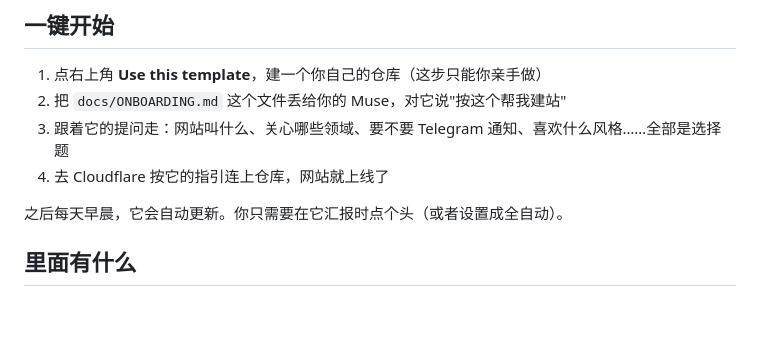
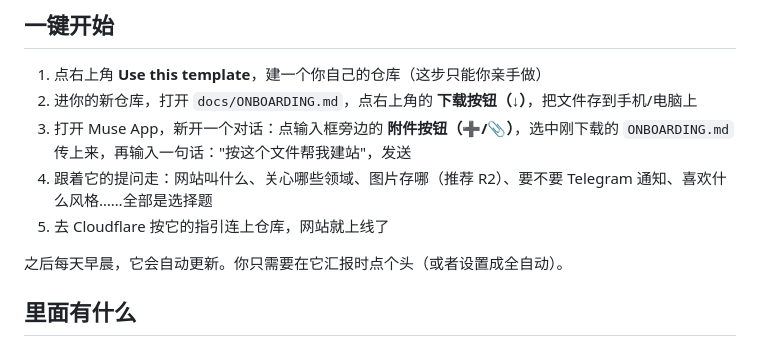
Before and after one commit to lestat220255/Newsforge, a Markdown page: README.md, the part around the change. GitHub-like rendering; blank space fills up the shorter version.

Commit message:
README 一键开始：第 2-3 步具体化（下载 ONBOARDING.md → Muse 附件按钮上传）

```diff
--- a/README.md
+++ b/README.md
@@ -36,9 +36,10 @@ Newsforge 不是一个现成的新闻网站，而是一个**建站模板**：你
 ## 一键开始
 
 1. 点右上角 **Use this template**，建一个你自己的仓库（这步只能你亲手做）
-2. 把 `docs/ONBOARDING.md` 这个文件丢给你的 Muse，对它说"按这个帮我建站"
-3. 跟着它的提问走：网站叫什么、关心哪些领域、要不要 Telegram 通知、喜欢什么风格……全部是选择题
-4. 去 Cloudflare 按它的指引连上仓库，网站就上线了
+2. 进你的新仓库，打开 `docs/ONBOARDING.md`，点右上角的 **下载按钮（↓）**，把文件存到手机/电脑上
+3. 打开 Muse App，新开一个对话：点输入框旁边的 **附件按钮（➕/📎）**，选中刚下载的 `ONBOARDING.md` 传上来，再输入一句话："按这个文件帮我建站"，发送
+4. 跟着它的提问走：网站叫什么、关心哪些领域、图片存哪（推荐 R2）、要不要 Telegram 通知、喜欢什么风格……全部是选择题
+5. 去 Cloudflare 按它的指引连上仓库，网站就上线了
 
 之后每天早晨，它会自动更新。你只需要在它汇报时点个头（或者设置成全自动）。
 
```
